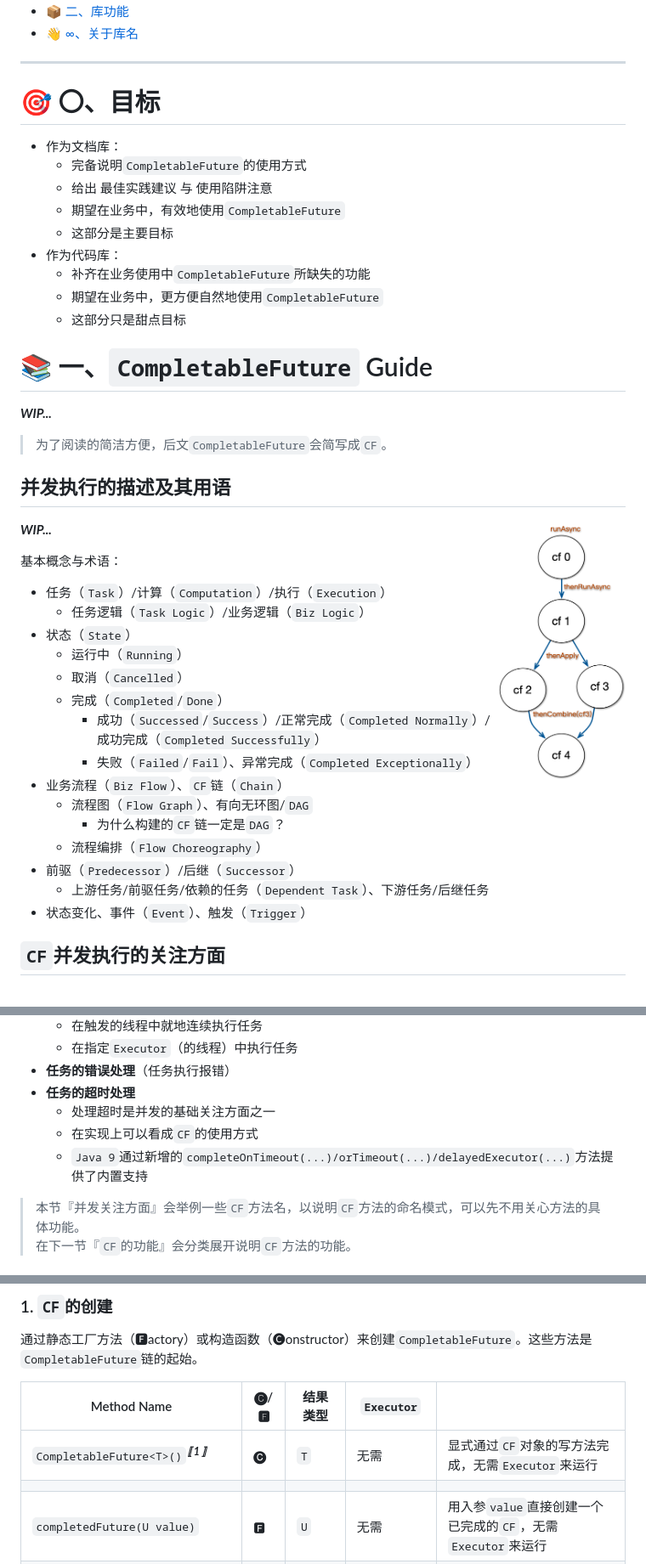
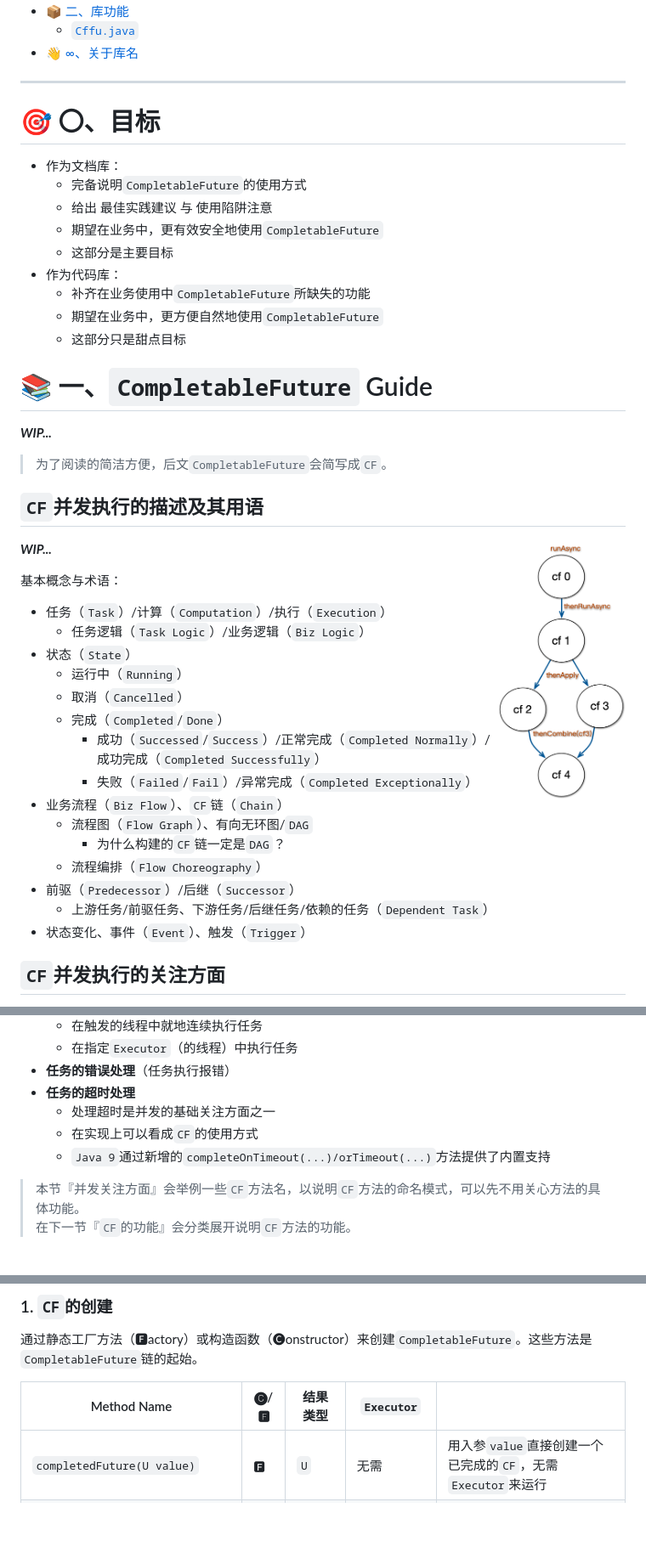
Before and after one commit to foldright/cffu, a Markdown page: README.md, 3 parts joined by grey strips. Shown at 85% size. Rendered like a GitHub page; blank space fills up the shorter version.

```diff
--- a/README.md
+++ b/README.md
@@ -71,4 +73,5 @@
 - [📦 二、库功能](#-%E4%BA%8C%E5%BA%93%E5%8A%9F%E8%83%BD)
+  - [`Cffu.java`](#cffujava)
 - [👋 ∞、关于库名](#-%E2%88%9E%E5%85%B3%E4%BA%8E%E5%BA%93%E5%90%8D)
 
 <!-- END doctoc generated TOC please keep comment here to allow auto update -->
@@ -80,7 +83,7 @@
 - 作为文档库：
   - 完备说明`CompletableFuture`的使用方式
   - 给出 最佳实践建议 与 使用陷阱注意
-  - 期望在业务中，有效地使用`CompletableFuture`
+  - 期望在业务中，更有效安全地使用`CompletableFuture`
   - 这部分是主要目标
 - 作为代码库：
   - 补齐在业务使用中`CompletableFuture`所缺失的功能
@@ -93,7 +96,7 @@
 
 > 为了阅读的简洁方便，后文`CompletableFuture`会简写成`CF`。
 
-## 并发执行的描述及其用语
+## `CF`并发执行的描述及其用语
 
 <a href="#dummy"><img src="docs/cf-graph.png" width="150" align="right" alt="cf-graph" /></a>
 
@@ -108,13 +111,13 @@
   - 取消（`Cancelled`）
   - 完成（`Completed`/`Done`）
     - 成功（`Successed`/`Success`）/正常完成（`Completed Normally`）/成功完成（`Completed Successfully`）
-    - 失败（`Failed`/`Fail`）、异常完成（`Completed Exceptionally`）
+    - 失败（`Failed`/`Fail`）/异常完成（`Completed Exceptionally`）
 - 业务流程（`Biz Flow`）、`CF`链（`Chain`）
   - 流程图（`Flow Graph`）、有向无环图/`DAG`
     - 为什么构建的`CF`链一定是`DAG`？
   - 流程编排（`Flow Choreography`）
 - 前驱（`Predecessor`）/后继（`Successor`）
-  - 上游任务/前驱任务/依赖的任务（`Dependent Task`）、下游任务/后继任务
+  - 上游任务/前驱任务、下游任务/后继任务/依赖的任务（`Dependent Task`）
 - 状态变化、事件（`Event`）、触发（`Trigger`）
 
 ## `CF`并发执行的关注方面
@@ -130,7 +133,7 @@
 - **任务的超时处理**
   - 处理超时是并发的基础关注方面之一
   - 在实现上可以看成`CF`的使用方式
-  - `Java 9`通过新增的`completeOnTimeout(...)/orTimeout(...)/delayedExecutor(...)`方法提供了内置支持
+  - `Java 9`通过新增的`completeOnTimeout(...)/orTimeout(...)`方法提供了内置支持
 
 > 本节『并发关注方面』会举例一些`CF`方法名，以说明`CF`方法的命名模式，可以先不用关心方法的具体功能。
 > 在下一节『`CF`的功能』会分类展开说明`CF`方法的功能。
@@ -223,8 +226,6 @@
 
 | Method Name                                                      | 🅒/🅵 | 结果类型   | `Executor`       |                                            |
 |------------------------------------------------------------------|-------|--------|------------------|--------------------------------------------|
-| `CompletableFuture<T>()`<sup><b><i>〚1〛</i></b></sup>             | 🅒    | `T`    | 无需               | 显式通过`CF`对象的写方法完成，无需`Executor`来运行           |
-|                                                                  |       |        |                  |                                            |
 | `completedFuture(U value)`                                       | 🅵    | `U`    | 无需               | 用入参`value`直接创建一个已完成的`CF`，无需`Executor`来运行   |
 | `completedStage(U value)`<sup><b><i>J9</i></b></sup>             | 🅵    | `U`    | 无需               | 与上一方法一样，只是返回的类型是`CompletionStage`而不`CF`    |
 | `failedFuture(Throwable ex)`<sup><b><i>J9</i></b></sup>          | 🅵    | `U`    | 无需               | 用入参`ex`直接创建一个已完成的`CF`，无需`Executor`来运行      |
```
Also changed, not shown: other parts of README.md (+26 -13 lines).
